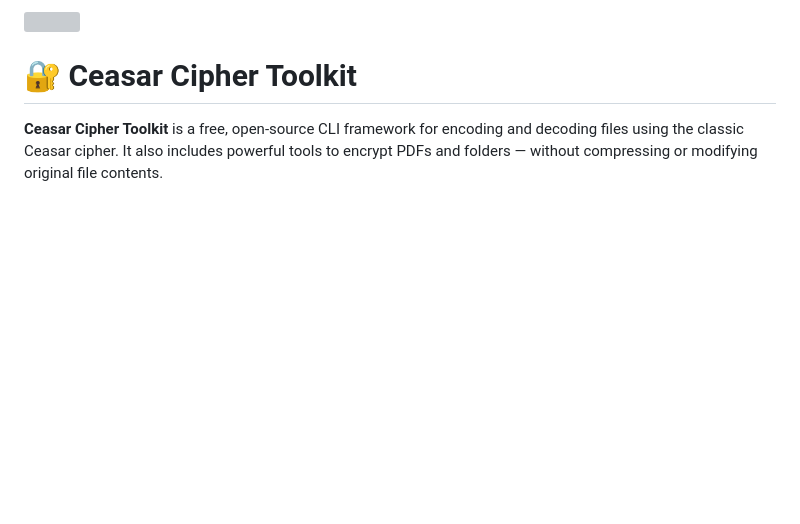
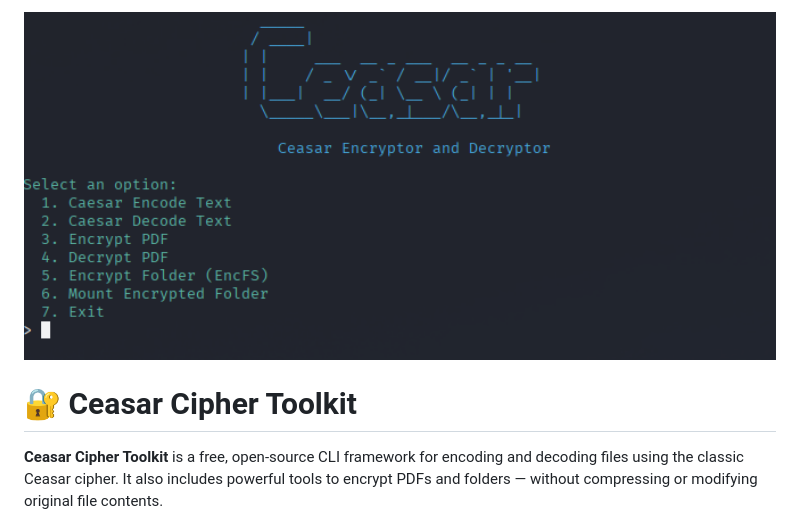
Before and after one commit to parsabe/FunRoot, a Markdown page: ceasar-toolkit/README.md, the part around the change. GitHub-like rendering; blank space fills up the shorter version; grey boxes are pictures that could not be loaded.

```diff
--- a/ceasar-toolkit/README.md
+++ b/ceasar-toolkit/README.md
@@ -1,5 +1,5 @@
 
-<img src="logo.jpg" width="1080" height="540">
+<img src="logo.png" width="1080" height="540">
 <h1>🔐 Ceasar Cipher Toolkit</h1>
 
 <p><strong>Ceasar Cipher Toolkit</strong> is a free, open-source CLI framework for encoding and decoding files using the classic Ceasar cipher. It also includes powerful tools to encrypt PDFs and folders — without compressing or modifying original file contents.</p>
```
